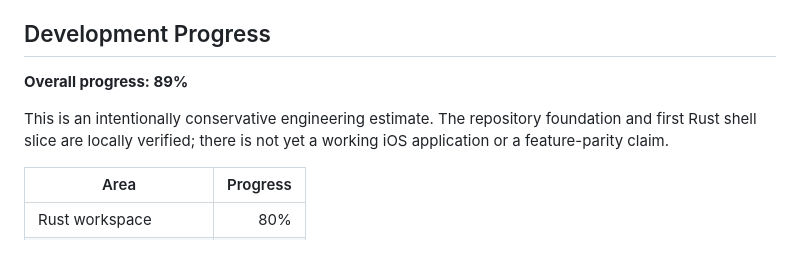
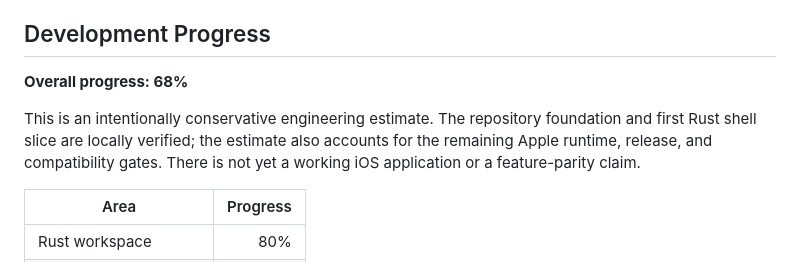
Before and after one commit to OthmaneBlial/Rune, a Markdown page: README.md, the part around the change. Drawn GitHub-style.

Commit message:
docs(progress): align estimate with runtime gates

```diff
--- a/README.md
+++ b/README.md
@@ -10,11 +10,12 @@ excluded from Git and no a-Shell source is part of Rune.
 
 ## Development Progress
 
-**Overall progress: 89%**
+**Overall progress: 68%**
 
 This is an intentionally conservative engineering estimate. The repository
-foundation and first Rust shell slice are locally verified; there is not yet a
-working iOS application or a feature-parity claim.
+foundation and first Rust shell slice are locally verified; the estimate also
+accounts for the remaining Apple runtime, release, and compatibility gates.
+There is not yet a working iOS application or a feature-parity claim.
 
 | Area | Progress |
 |---|---:|
```
